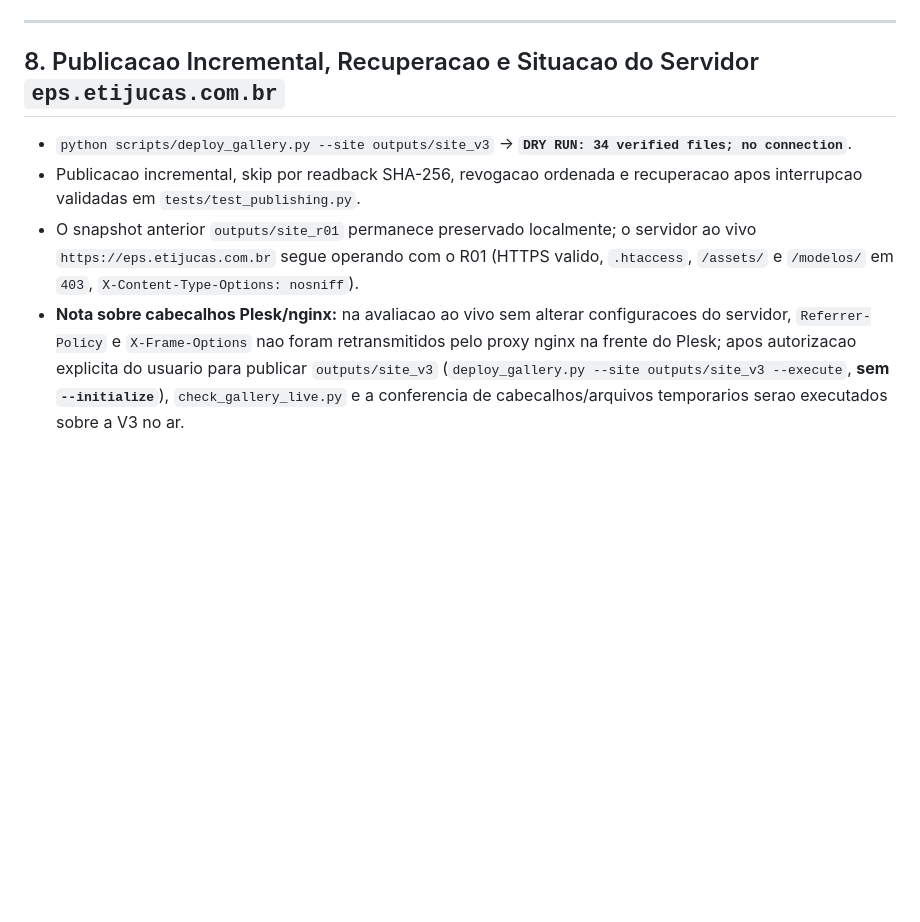
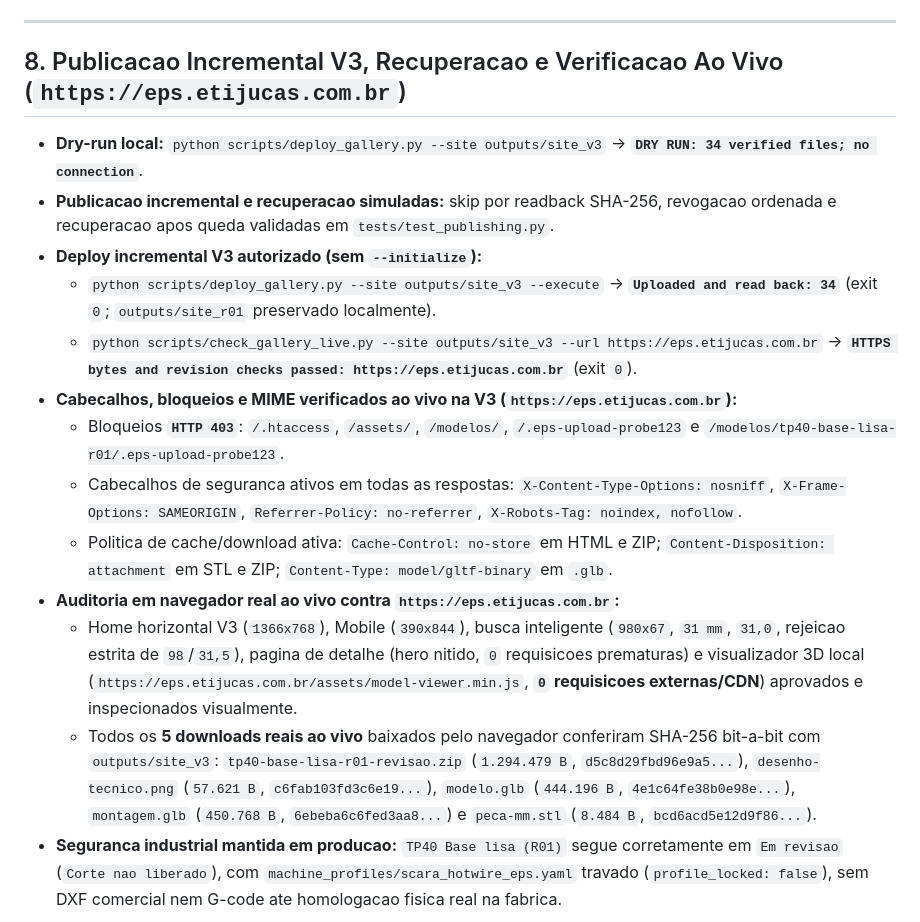
Before and after one commit to hypeneural/eps, a Markdown page: docs/23_HOMOLOGACAO_PORTAL_V3_RELATORIO.md, the part around one of its changes. GitHub-like rendering; blank space fills up the shorter version.

```diff
--- a/docs/23_HOMOLOGACAO_PORTAL_V3_RELATORIO.md
+++ b/docs/23_HOMOLOGACAO_PORTAL_V3_RELATORIO.md
@@ -99,9 +99,19 @@ Analise forense local sobre `private_evidence/MACROS_CNC_V.zip` consolidada em `
 
 ---
 
-## 8. Publicacao Incremental, Recuperacao e Situacao do Servidor `eps.etijucas.com.br`
+## 8. Publicacao Incremental V3, Recuperacao e Verificacao Ao Vivo (`https://eps.etijucas.com.br`)
 
-- `python scripts/deploy_gallery.py --site outputs/site_v3` -> **`DRY RUN: 34 verified files; no connection`**.
-- Publicacao incremental, skip por readback SHA-256, revogacao ordenada e recuperacao apos interrupcao validadas em `tests/test_publishing.py`.
-- O snapshot anterior `outputs/site_r01` permanece preservado localmente; o servidor ao vivo `https://eps.etijucas.com.br` segue operando com o R01 (HTTPS valido, `.htaccess`, `/assets/` e `/modelos/` em `403`, `X-Content-Type-Options: nosniff`).
-- **Nota sobre cabecalhos Plesk/nginx:** na avaliacao ao vivo sem alterar configuracoes do servidor, `Referrer-Policy` e `X-Frame-Options` nao foram retransmitidos pelo proxy nginx na frente do Plesk; apos autorizacao explicita do usuario para publicar `outputs/site_v3` (`deploy_gallery.py --site outputs/site_v3 --execute`, **sem `--initialize`**), `check_gallery_live.py` e a conferencia de cabecalhos/arquivos temporarios serao executados sobre a V3 no ar.
+- **Dry-run local:** `python scripts/deploy_gallery.py --site outputs/site_v3` -> **`DRY RUN: 34 verified files; no connection`**.
+- **Publicacao incremental e recuperacao simuladas:** skip por readback SHA-256, revogacao ordenada e recuperacao apos queda validadas em `tests/test_publishing.py`.
+- **Deploy incremental V3 autorizado (sem `--initialize`):**
+  - `python scripts/deploy_gallery.py --site outputs/site_v3 --execute` -> **`Uploaded and read back: 34`** (exit `0`; `outputs/site_r01` preservado localmente).
+  - `python scripts/check_gallery_live.py --site outputs/site_v3 --url https://eps.etijucas.com.br` -> **`HTTPS bytes and revision checks passed: https://eps.etijucas.com.br`** (exit `0`).
+- **Cabecalhos, bloqueios e MIME verificados ao vivo na V3 (`https://eps.etijucas.com.br`):**
+  - Bloqueios **`HTTP 403`**: `/.htaccess`, `/assets/`, `/modelos/`, `/.eps-upload-probe123` e `/modelos/tp40-base-lisa-r01/.eps-upload-probe123`.
+  - Cabecalhos de seguranca ativos em todas as respostas: `X-Content-Type-Options: nosniff`, `X-Frame-Options: SAMEORIGIN`, `Referrer-Policy: no-referrer`, `X-Robots-Tag: noindex, nofollow`.
+  - Politica de cache/download ativa: `Cache-Control: no-store` em HTML e ZIP; `Content-Disposition: attachment` em STL e ZIP; `Content-Type: model/gltf-binary` em `.glb`.
+- **Auditoria em navegador real ao vivo contra `https://eps.etijucas.com.br`:**
+  - Home horizontal V3 (`1366x768`), Mobile (`390x844`), busca inteligente (`980x67`, `31 mm`, `31,0`, rejeicao estrita de `98`/`31,5`), pagina de detalhe (hero nitido, `0` requisicoes prematuras) e visualizador 3D local (`https://eps.etijucas.com.br/assets/model-viewer.min.js`, **`0` requisicoes externas/CDN**) aprovados e inspecionados visualmente.
+  - Todos os **5 downloads reais ao vivo** baixados pelo navegador conferiram SHA-256 bit-a-bit com `outputs/site_v3`: `tp40-base-lisa-r01-revisao.zip` (`1.294.479 B`, `d5c8d29fbd96e9a5...`), `desenho-tecnico.png` (`57.621 B`, `c6fab103fd3c6e19...`), `modelo.glb` (`444.196 B`, `4e1c64fe38b0e98e...`), `montagem.glb` (`450.768 B`, `6ebeba6c6fed3aa8...`) e `peca-mm.stl` (`8.484 B`, `bcd6acd5e12d9f86...`).
+- **Seguranca industrial mantida em producao:** `TP40 Base lisa (R01)` segue corretamente em `Em revisao` (`Corte nao liberado`), com `machine_profiles/scara_hotwire_eps.yaml` travado (`profile_locked: false`), sem DXF comercial nem G-code ate homologacao fisica real na fabrica.
+
```
Also changed, not shown: other parts of docs/23_HOMOLOGACAO_PORTAL_V3_RELATORIO.md (+3 -1 lines), docs/img/portal_v3/16_live_v3_home_1366x768.jpg (added), docs/img/portal_v3/17_live_v3_detail_1366x768.jpg (added).
